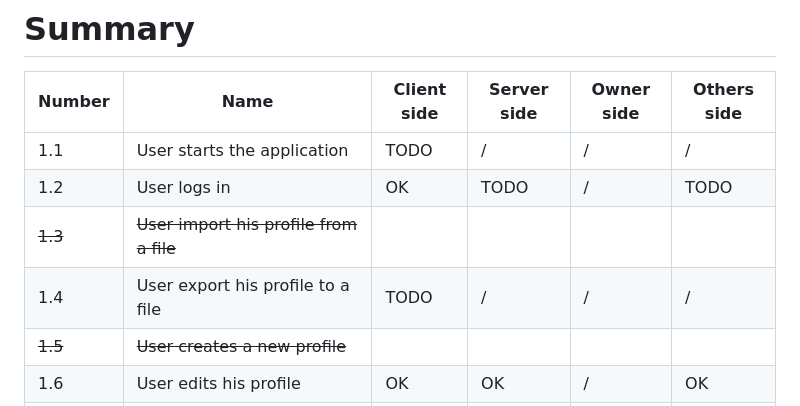
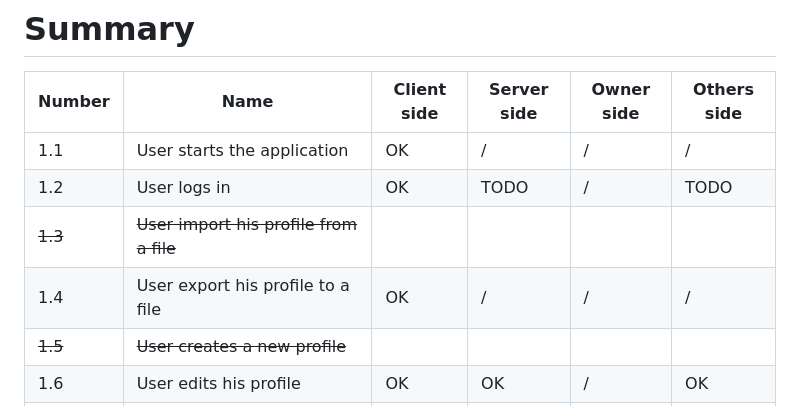
Before and after one commit to UTCAI12/Diagrams, a Markdown page: sequence/README.md, the part around the change. Drawn GitHub-style.

Commit message:
1.1 & 1.4 ok

```diff
--- a/sequence/README.md
+++ b/sequence/README.md
@@ -9,10 +9,10 @@
 
 | Number  | Name                                                      | Client side | Server side | Owner side | Others side |
 | ------- | --------------------------------------------------------- | ----------- | ----------- | ---------- | ----------- |
-| 1.1     | User starts the application                               | TODO        | /           | /          | /           |
+| 1.1     | User starts the application                               | OK          | /           | /          | /           |
 | 1.2     | User logs in                                              | OK          | TODO        | /          | TODO        |
 | ~~1.3~~ | ~~User import his profile from a file~~                   |             |             |            |             |
-| 1.4     | User export his profile to a file                         | TODO        | /           | /          | /           |
+| 1.4     | User export his profile to a file                         | OK          | /           | /          | /           |
 | ~~1.5~~ | ~~User creates a new profile~~                            |             |             |            |             |
 | 1.6     | User edits his profile                                    | OK          | OK          | /          | OK          |
 | 1.7     | User disconnects                                          | TODO        | TODO        | /          | TODO        |
```
